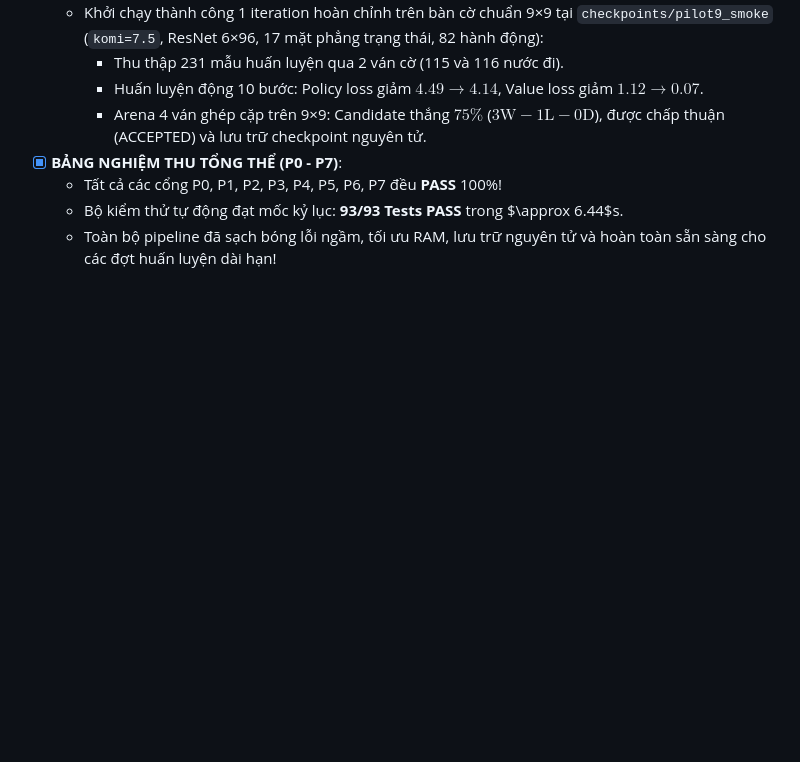
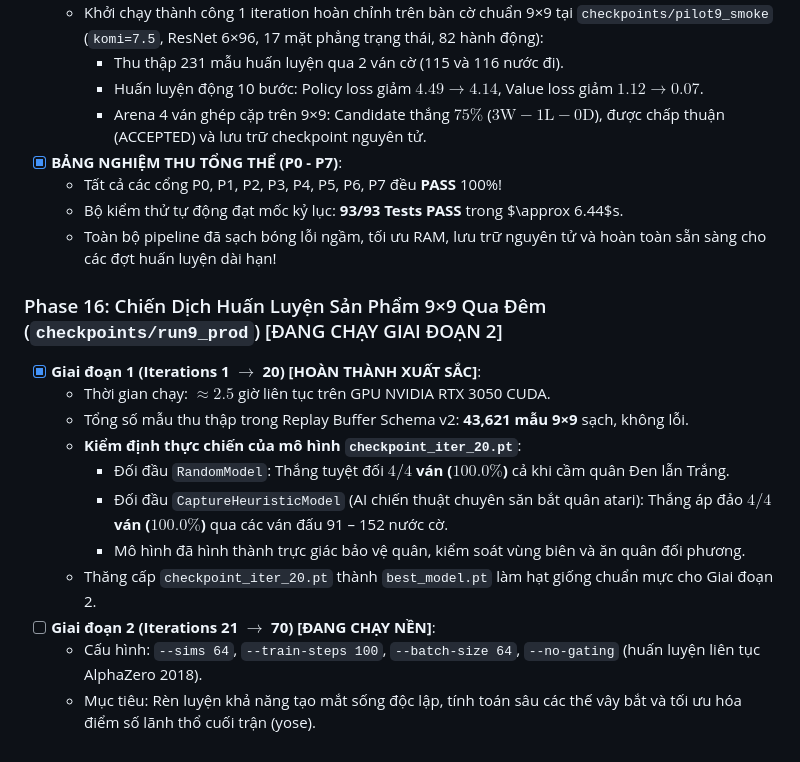
Before and after one commit to luongviettienns/CoVayAI, a Markdown page: PROJECT_PROGRESS.md, the part around the change. Rendered like a GitHub page; blank space fills up the shorter version.

Commit message:
docs(progress): document Phase 1 completion (100% winrate vs Heuristic) and launch Phase 2

```diff
--- a/PROJECT_PROGRESS.md
+++ b/PROJECT_PROGRESS.md
@@ -223,3 +223,16 @@
   - Tất cả các cổng P0, P1, P2, P3, P4, P5, P6, P7 đều **PASS** 100%!
   - Bộ kiểm thử tự động đạt mốc kỷ lục: **93/93 Tests PASS** trong $\approx 6.44$s.
   - Toàn bộ pipeline đã sạch bóng lỗi ngầm, tối ưu RAM, lưu trữ nguyên tử và hoàn toàn sẵn sàng cho các đợt huấn luyện dài hạn!
+
+### Phase 16: Chiến Dịch Huấn Luyện Sản Phẩm 9×9 Qua Đêm (`checkpoints/run9_prod`) [ĐANG CHẠY GIAI ĐOẠN 2]
+- [x] **Giai đoạn 1 (Iterations 1 $\rightarrow$ 20) [HOÀN THÀNH XUẤT SẮC]**:
+  - Thời gian chạy: $\approx 2.5$ giờ liên tục trên GPU NVIDIA RTX 3050 CUDA.
+  - Tổng số mẫu thu thập trong Replay Buffer Schema v2: **43,621 mẫu 9×9** sạch, không lỗi.
+  - **Kiểm định thực chiến của mô hình `checkpoint_iter_20.pt`**:
+    - Đối đầu `RandomModel`: Thắng tuyệt đối **$4/4$ ván ($100.0\%$)** cả khi cầm quân Đen lẫn Trắng.
+    - Đối đầu `CaptureHeuristicModel` (AI chiến thuật chuyên săn bắt quân atari): Thắng áp đảo **$4/4$ ván ($100.0\%$)** qua các ván đấu 91 – 152 nước cờ.
+    - Mô hình đã hình thành trực giác bảo vệ quân, kiểm soát vùng biên và ăn quân đối phương.
+  - Thăng cấp `checkpoint_iter_20.pt` thành `best_model.pt` làm hạt giống chuẩn mực cho Giai đoạn 2.
+- [ ] **Giai đoạn 2 (Iterations 21 $\rightarrow$ 70) [ĐANG CHẠY NỀN]**:
+  - Cấu hình: `--sims 64`, `--train-steps 100`, `--batch-size 64`, `--no-gating` (huấn luyện liên tục AlphaZero 2018).
+  - Mục tiêu: Rèn luyện khả năng tạo mắt sống độc lập, tính toán sâu các thế vây bắt và tối ưu hóa điểm số lãnh thổ cuối trận (yose).
```
